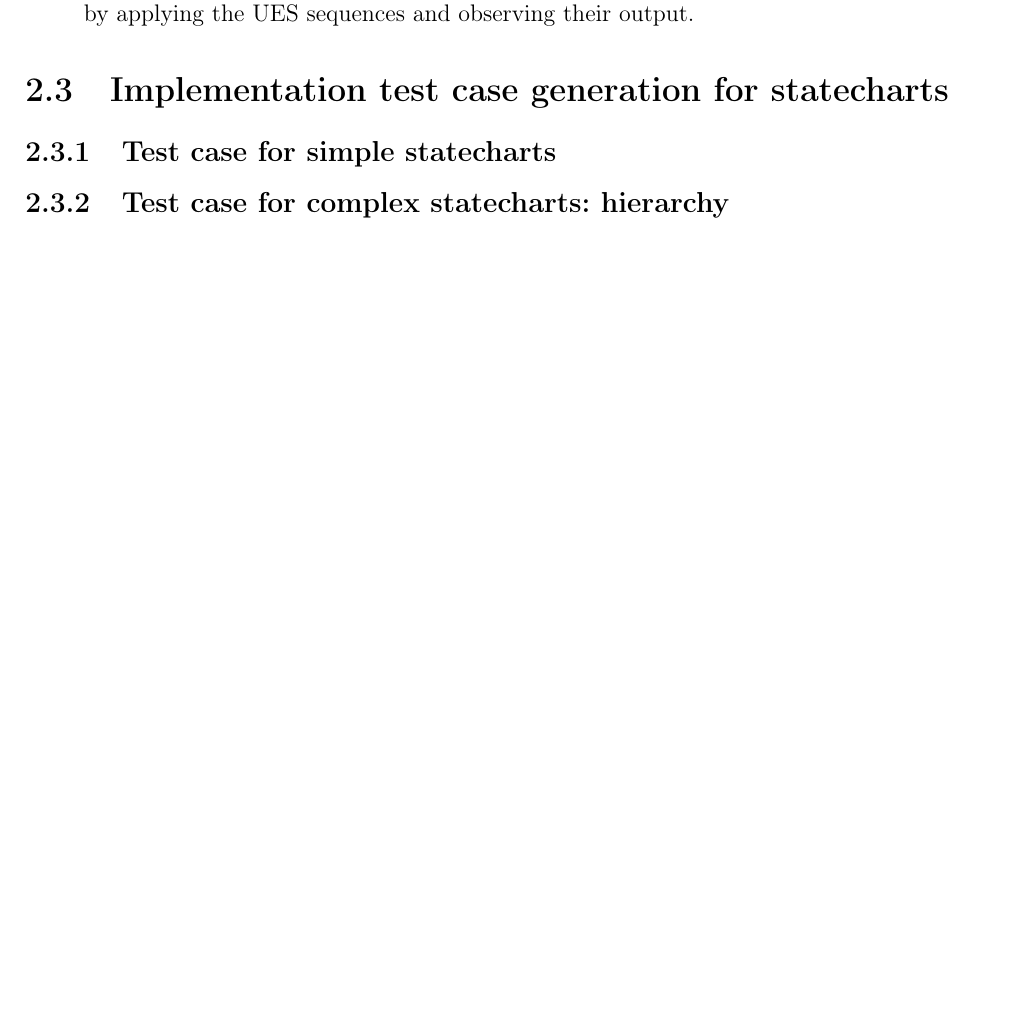
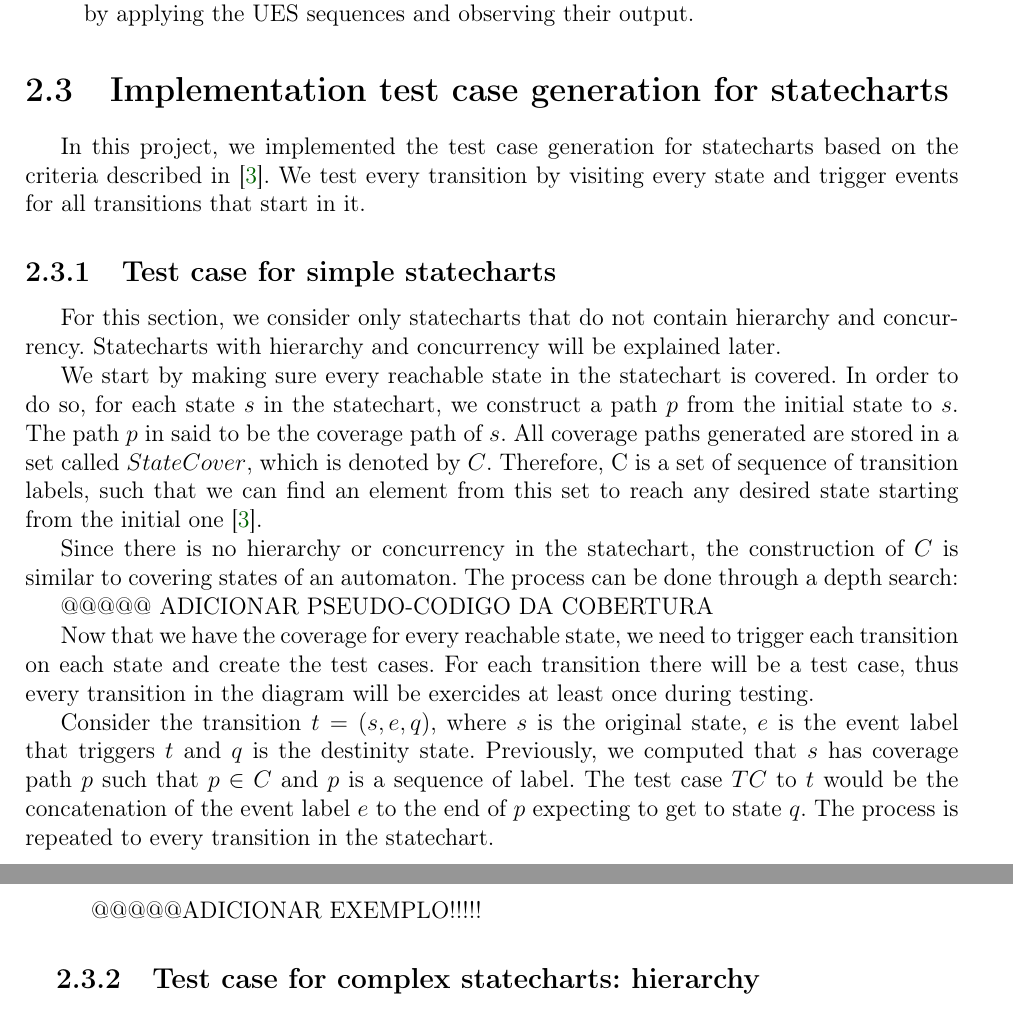
Before and after one commit to rafaelgregorut/ExtractingStateSequences, a LaTeX thesis (ExtractingStateSequences/Material&ArquivosTeste/Monografia/texto/monografia_gregorut.tex, which reads ExtractingStateSequences/Material&ArquivosTeste/Monografia/texto/cap-testgen.tex): part of page 19 of 25 before the commit and two parts of pages 19 and 20 of 25 after it, the two joined at a grey line, cut so that both start at the same text, the shorter picture padded with empty space. Compiled offline with pdfLaTeX; the source files are stored in an older character set and shown here as Unicode.

Commit message:
Conteudo inicial na parte de gerar casos para statecharts

```diff
--- a/ExtractingStateSequences/Material&ArquivosTeste/Monografia/texto/cap-testgen.tex
+++ b/ExtractingStateSequences/Material&ArquivosTeste/Monografia/texto/cap-testgen.tex
@@ -9,7 +9,24 @@ In this section, we will be concerned with test case creation from the functiona
 
 \section{Implementation test case generation for statecharts}
 
+In this project, we implemented the test case generation for statecharts based on the criteria described in \cite{bogdanov}. We test every transition by visiting every state and trigger events for all transitions that start in it.
+
 \subsection{Test case for simple statecharts}
+
+For this section, we consider only statecharts that do not contain hierarchy and concurrency. Statecharts with hierarchy and concurrency will be explained later.
+
+
+We start by making sure every reachable state in the statechart is covered. In order to do so, for each state $s$ in the statechart, we construct a path $p$ from the initial state to $s$. The path $p$ in said to be the coverage path of $s$. All coverage paths generated are stored in a set called $State Cover$, which is denoted by $C$. Therefore, C is a set of sequence of transition labels, such that we can find an element from this set to reach any desired state starting from the initial one \cite{bogdanov}.
+
+Since there is no hierarchy or concurrency in the statechart, the construction of $C$ is similar to covering states of an automaton. The process can be done through a depth search:
+
+@@@@@ ADICIONAR PSEUDO-CODIGO DA COBERTURA
+
+Now that we have the coverage for every reachable state, we need to trigger each transition on each state and create the test cases. For each transition there will be a test case, thus every transition in the diagram will be exercides at least once during testing.
+
+Consider the transition $t = (s,e,q)$, where $s$ is the original state, $e$ is the event label that triggers $t$ and $q$ is the destinity state. Previously, we computed that $s$ has coverage path $p$ such that $p \in C$ and $p$ is a sequence of label. The test case $TC$ to $t$ would be the concatenation of the event label $e$ to the end of $p$ expecting to get to state $q$. The process is repeated to every transition in the statechart.
+
+@@@@@ADICIONAR EXEMPLO!!!!!
 
 \subsection{Test case for complex statecharts: hierarchy}
 
```
Also changed, not shown: ExtractingStateSequences/Material&ArquivosTeste/Monografia/texto/bibliografia.bib (+7 -0 lines), ExtractingStateSequences/Material&ArquivosTeste/Monografia/texto/monografia_gregorut.bbl, ExtractingStateSequences/Material&ArquivosTeste/Monografia/texto/monografia_gregorut.pdf, ExtractingStateSequences/Material&ArquivosTeste/Papers/Testes/Curso de Verão.pdf (added), ExtractingStateSequences/Material&ArquivosTeste/Papers/Testes/testing_of_statecharts-PhD.pdf (added), 6 other files.
